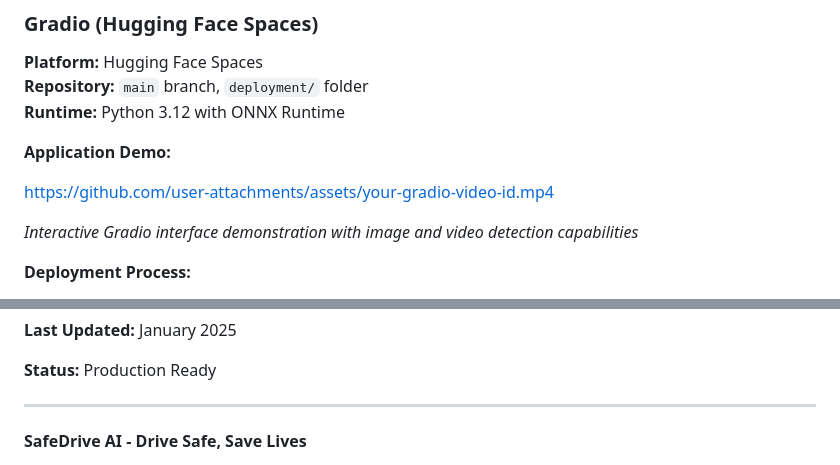
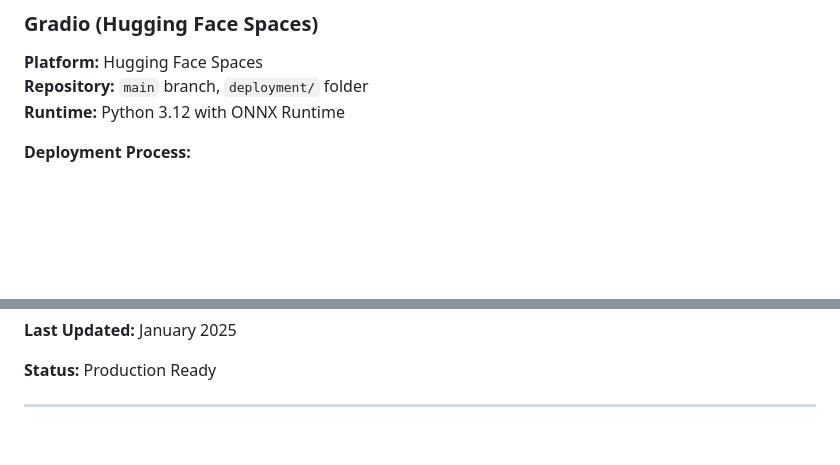
Before and after one commit to 07fahim/Driver-Distraction-Detection-and-Classification, a Markdown page: README.md, 2 parts joined by grey strips. GitHub-like rendering; blank space fills up the shorter version.

```diff
--- a/README.md
+++ b/README.md
@@ -360,12 +404,6 @@ Video detection returns JSON with video ID and summary statistics including tota
 **Repository:** `main` branch, `deployment/` folder
 **Runtime:** Python 3.12 with ONNX Runtime
 
-**Application Demo:**
-
-https://github.com/user-attachments/assets/your-gradio-video-id.mp4
-
-*Interactive Gradio interface demonstration with image and video detection capabilities*
-
 **Deployment Process:**
 1. Code pushed to `main` branch triggers automatic rebuild
 2. Hugging Face Spaces pulls latest changes
@@ -551,5 +590,5 @@ This project is licensed under the MIT License - see the [LICENSE](LICENSE) file
 
 ---
 
-**SafeDrive AI - Drive Safe, Save Lives**
+<div align="center">
 
```
Also changed, not shown: other parts of README.md (+66 -17 lines).
